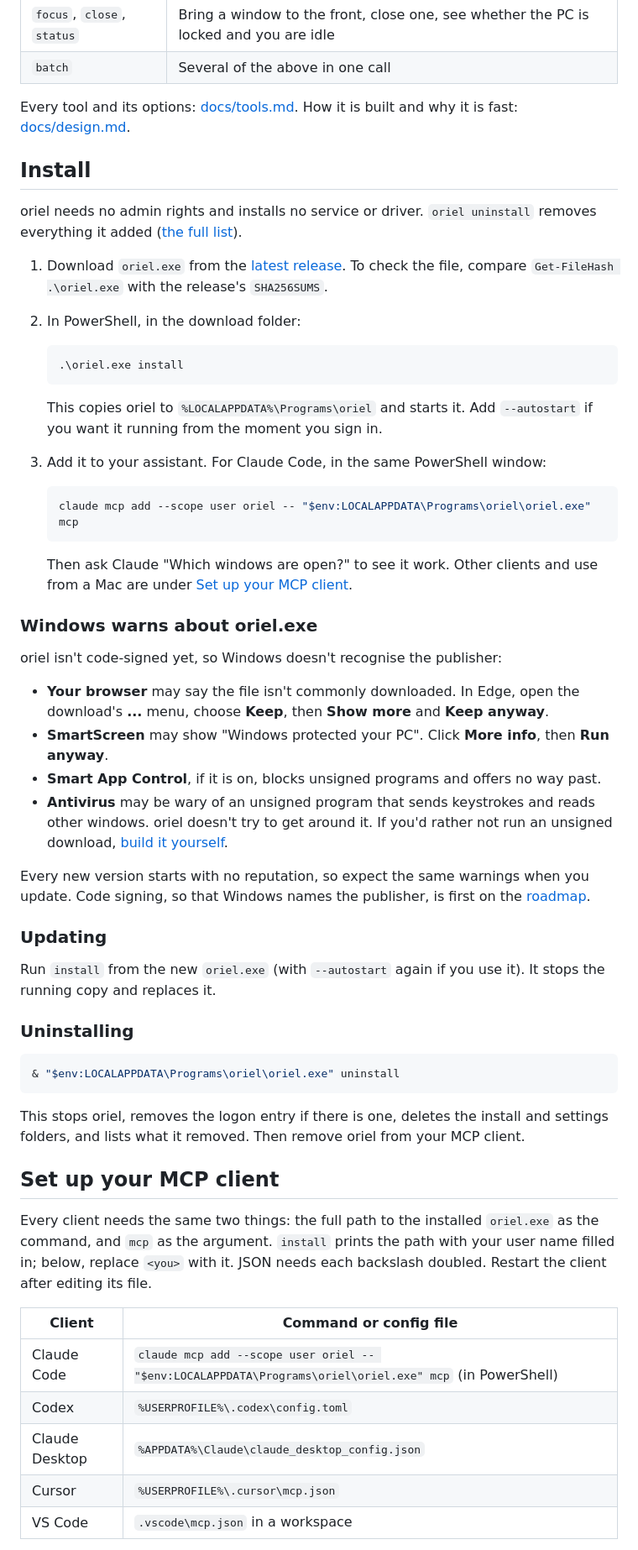
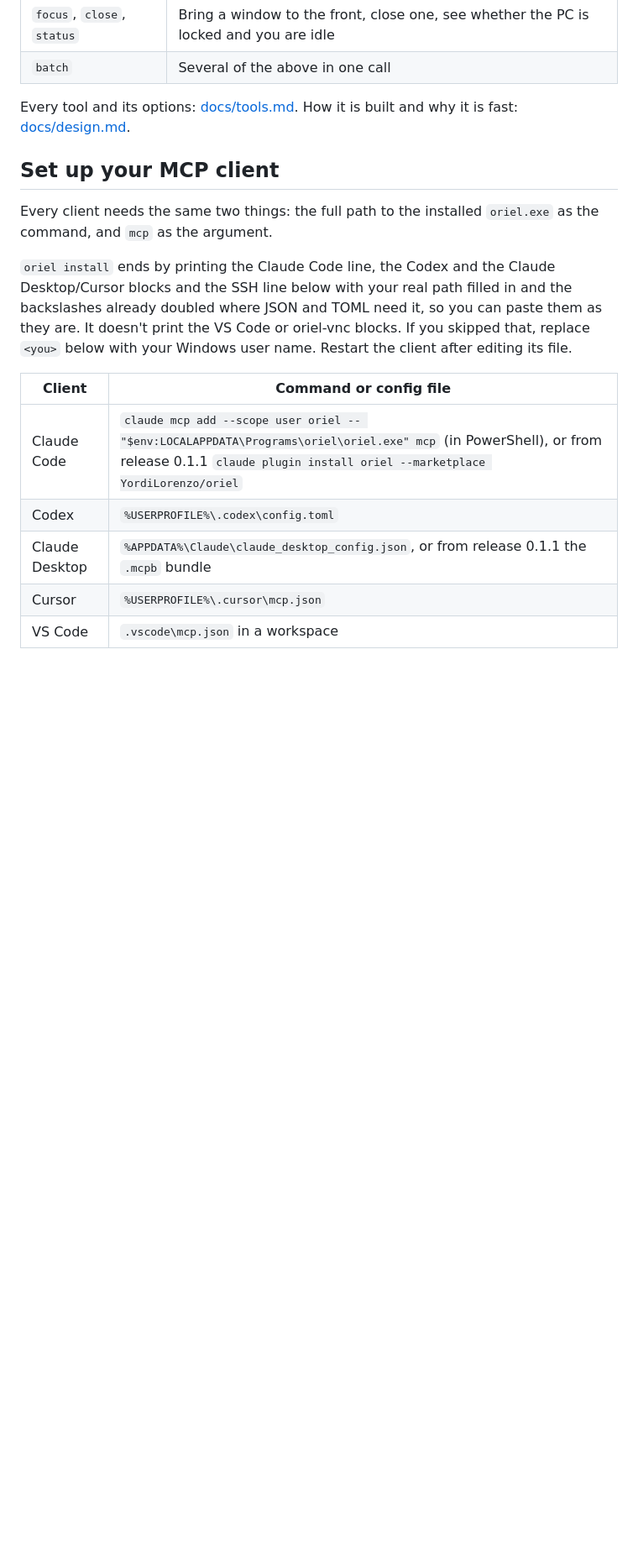
Before and after one commit to YordiLorenzo/oriel, a Markdown page: README.md, the part around one of its changes. Shown at 84% size. GitHub-like rendering; blank space fills up the shorter version.

````diff
--- a/README.md
+++ b/README.md
@@ -118,69 +207,21 @@ set "Characters to copy :"
 Every tool and its options: [docs/tools.md](docs/tools.md). How it is built and why it is fast:
 [docs/design.md](docs/design.md).
 
-## Install
-
-oriel needs no admin rights and installs no service or driver. `oriel uninstall` removes everything it added
-([the full list](#what-oriel-changes-on-your-pc)).
-
-1. Download `oriel.exe` from the [latest release](https://github.com/YordiLorenzo/oriel/releases/latest). To check
-   the file, compare `Get-FileHash .\oriel.exe` with the release's `SHA256SUMS`.
-2. In PowerShell, in the download folder:
-
-   ```powershell
-   .\oriel.exe install
-   ```
-
-   This copies oriel to `%LOCALAPPDATA%\Programs\oriel` and starts it. Add `--autostart` if you want it running from
-   the moment you sign in.
-3. Add it to your assistant. For Claude Code, in the same PowerShell window:
-
-   ```powershell
-   claude mcp add --scope user oriel -- "$env:LOCALAPPDATA\Programs\oriel\oriel.exe" mcp
-   ```
-
-   Then ask Claude "Which windows are open?" to see it work. Other clients and use from a Mac are under
-   [Set up your MCP client](#set-up-your-mcp-client).
-
-### Windows warns about oriel.exe
-
-oriel isn't code-signed yet, so Windows doesn't recognise the publisher:
-
-- **Your browser** may say the file isn't commonly downloaded. In Edge, open the download's **...** menu, choose
-  **Keep**, then **Show more** and **Keep anyway**.
-- **SmartScreen** may show "Windows protected your PC". Click **More info**, then **Run anyway**.
-- **Smart App Control**, if it is on, blocks unsigned programs and offers no way past.
-- **Antivirus** may be wary of an unsigned program that sends keystrokes and reads other windows. oriel doesn't try
-  to get around it. If you'd rather not run an unsigned download, [build it yourself](#build-from-source).
-
-Every new version starts with no reputation, so expect the same warnings when you update. Code signing, so that
-Windows names the publisher, is first on the [roadmap](ROADMAP.md).
-
-### Updating
-
-Run `install` from the new `oriel.exe` (with `--autostart` again if you use it). It stops the running copy and
-replaces it.
-
-### Uninstalling
-
-```powershell
-& "$env:LOCALAPPDATA\Programs\oriel\oriel.exe" uninstall
-```
-
-This stops oriel, removes the logon entry if there is one, deletes the install and settings folders, and lists what
-it removed. Then remove oriel from your MCP client.
-
 ## Set up your MCP client
 
 Every client needs the same two things: the full path to the installed `oriel.exe` as the command, and `mcp` as the
-argument. `install` prints the path with your user name filled in; below, replace `<you>` with it. JSON needs each
-backslash doubled. Restart the client after editing its file.
+argument.
+
+`oriel install` ends by printing the Claude Code line, the Codex and the Claude Desktop/Cursor blocks and the SSH line
+below with your real path filled in and the backslashes already doubled where JSON and TOML need it, so you can paste
+them as they are. It doesn't print the VS Code or oriel-vnc blocks. If you skipped that, replace `<you>` below with
+your Windows user name. Restart the client after editing its file.
 
 | Client | Command or config file |
 |---|---|
-| Claude Code | `claude mcp add --scope user oriel -- "$env:LOCALAPPDATA\Programs\oriel\oriel.exe" mcp` (in PowerShell) |
+| Claude Code | `claude mcp add --scope user oriel -- "$env:LOCALAPPDATA\Programs\oriel\oriel.exe" mcp` (in PowerShell), or from release 0.1.1 `claude plugin install oriel --marketplace YordiLorenzo/oriel` |
 | Codex | `%USERPROFILE%\.codex\config.toml` |
-| Claude Desktop | `%APPDATA%\Claude\claude_desktop_config.json` |
+| Claude Desktop | `%APPDATA%\Claude\claude_desktop_config.json`, or from release 0.1.1 the `.mcpb` bundle |
 | Cursor | `%USERPROFILE%\.cursor\mcp.json` |
 | VS Code | `.vscode\mcp.json` in a workspace |
 
````
Also changed, not shown: other parts of README.md (+169 -44 lines).
